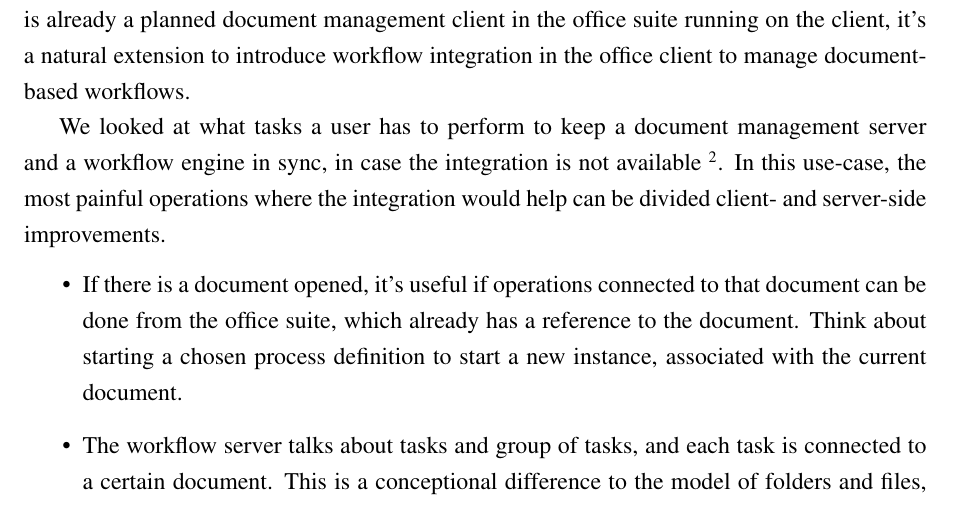
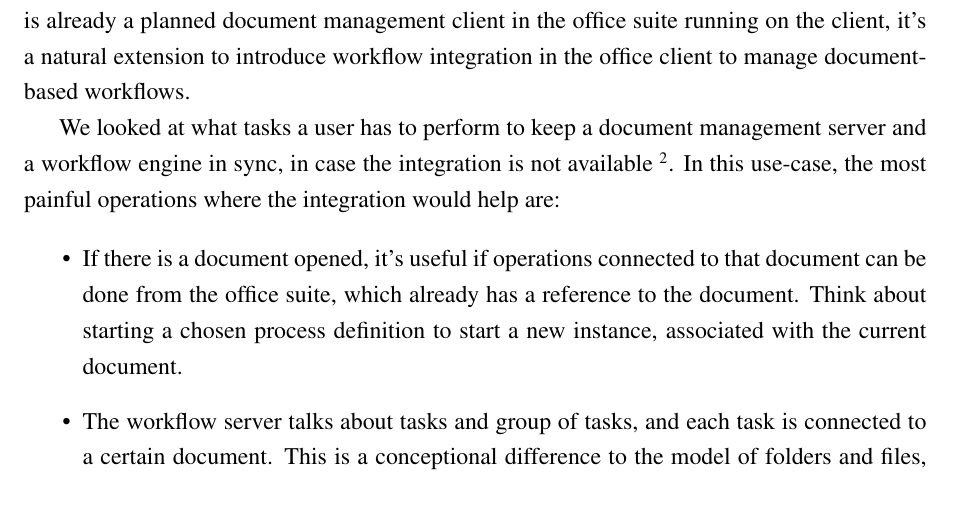
Before and after one commit to vmiklos/msc-thesis, a LaTeX thesis (doc/tex/thesis.tex, which reads doc/tex/introduction.tex): part of page 9 of 85, cut so that both start at the same text. Compiled offline with pdfLaTeX.

Commit message:
roll this back

```diff
--- a/doc/tex/introduction.tex
+++ b/doc/tex/introduction.tex
@@ -113,7 +113,7 @@ We looked at what tasks a user has to perform to keep a document management
 server and a workflow engine in sync, in case the integration is not available
 \footnote{Based on a set of requirements from a real-world project for a
 finance company.}.  In this use-case, the most painful operations where the
-integration would help can be divided client- and server-side improvements.
+integration would help are:
 
 \begin{itemize}
 \item If there is a document opened, it's useful if operations connected to
```
